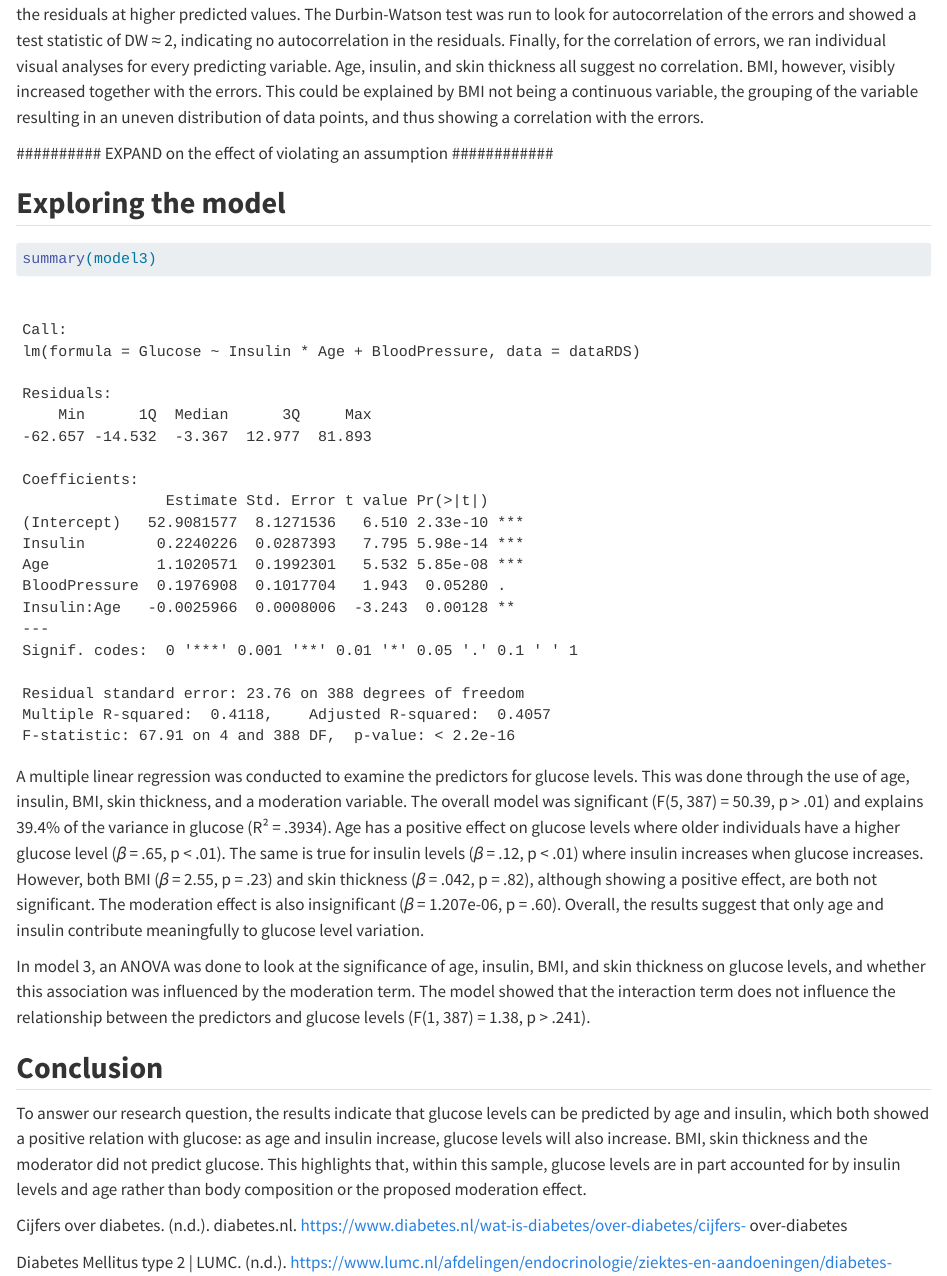
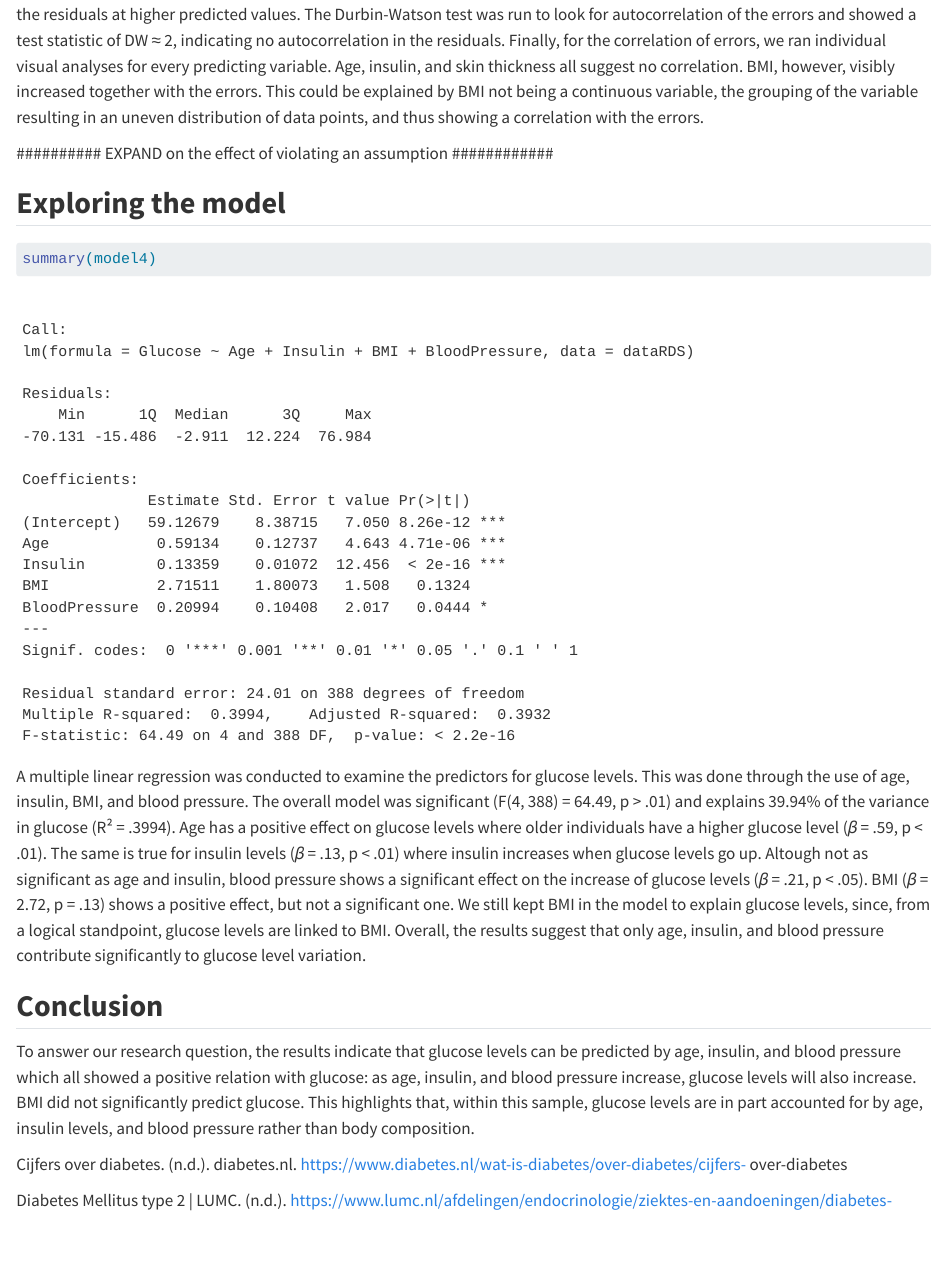
Before and after one commit to LSvdWa/ADSF, a Quarto document (project_organization-2/ADSF/Main.qmd): the page in a window 1100 px wide, from 1360 px down. Rendered offline with R 4.5, knitr and Pandoc in place of Quarto, with nearby package versions; some code elsewhere in the file could not run offline; long lines of code are wrapped.

Commit message:
Update Main.qmd

````diff
--- a/project_organization-2/ADSF/Main.qmd
+++ b/project_organization-2/ADSF/Main.qmd
@@ -411,16 +411,14 @@ The other four assumptions of the linear regression model that were checked are
 ```{r}
 #| warning: false
 
-summary(model3)
+summary(model4)
 ```
 
-A multiple linear regression was conducted to examine the predictors for glucose levels. This was done through the use of age, insulin, BMI, skin thickness, and a moderation variable. The overall model was significant (F(5, 387) = 50.39, p \> .01) and explains 39.4% of the variance in glucose (R² = .3934). Age has a positive effect on glucose levels where older individuals have a higher glucose level (𝛽 = .65, p \< .01). The same is true for insulin levels (𝛽 = .12, p \< .01) where insulin increases when glucose increases. However, both BMI (𝛽 = 2.55, p = .23) and skin thickness (𝛽 = .042, p = .82), although showing a positive effect, are both not significant. The moderation effect is also insignificant (𝛽 = 1.207e-06, p = .60). Overall, the results suggest that only age and insulin contribute meaningfully to glucose level variation.
-
-In model 3, an ANOVA was done to look at the significance of age, insulin, BMI, and skin thickness on glucose levels, and whether this association was influenced by the moderation term. The model showed that the interaction term does not influence the relationship between the predictors and glucose levels (F(1, 387) = 1.38, p \> .241).
+A multiple linear regression was conducted to examine the predictors for glucose levels. This was done through the use of age, insulin, BMI, and blood pressure. The overall model was significant (F(4, 388) = 64.49, p \> .01) and explains 39.94% of the variance in glucose (R² = .3994). Age has a positive effect on glucose levels where older individuals have a higher glucose level (𝛽 = .59, p \< .01). The same is true for insulin levels (𝛽 = .13, p \< .01) where insulin increases when glucose levels go up. Altough not as significant as age and insulin, blood pressure shows a significant effect on the increase of glucose levels (𝛽 = .21, p \< .05). BMI (𝛽 = 2.72, p = .13) shows a positive effect, but not a significant one. We still kept BMI in the model to explain glucose levels, since, from a logical standpoint, glucose levels are linked to BMI. Overall, the results suggest that only age, insulin, and blood pressure contribute significantly to glucose level variation.
 
 ## **Conclusion**
 
-To answer our research question, the results indicate that glucose levels can be predicted by age and insulin, which both showed a positive relation with glucose: as age and insulin increase, glucose levels will also increase. BMI, skin thickness and the moderator did not predict glucose. This highlights that, within this sample, glucose levels are in part accounted for by insulin levels and age rather than body composition or the proposed moderation effect.
+To answer our research question, the results indicate that glucose levels can be predicted by age, insulin, and blood pressure which all showed a positive relation with glucose: as age, insulin, and blood pressure increase, glucose levels will also increase. BMI did not significantly predict glucose. This highlights that, within this sample, glucose levels are in part accounted for by age, insulin levels, and blood pressure rather than body composition.
 
 Cijfers over diabetes. (n.d.). diabetes.nl. https://www.diabetes.nl/wat-is-diabetes/over-diabetes/cijfers- over-diabetes
 
````
